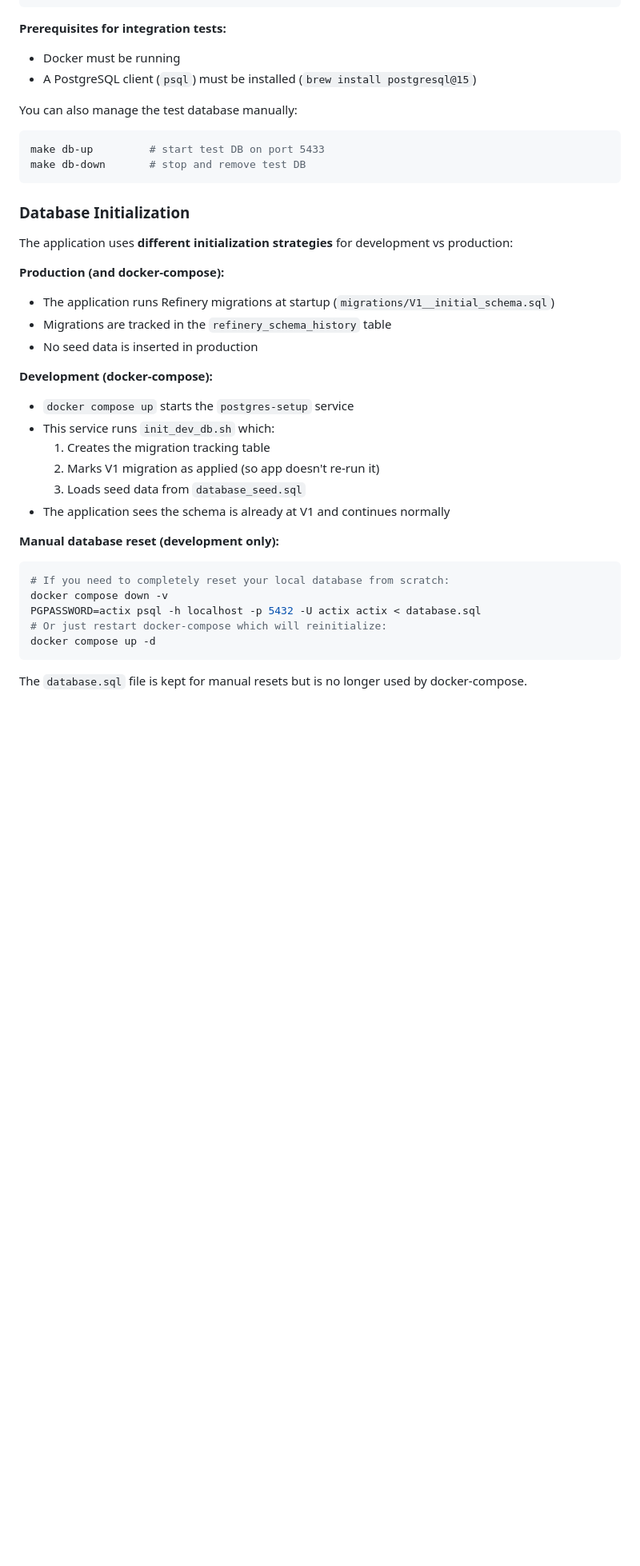
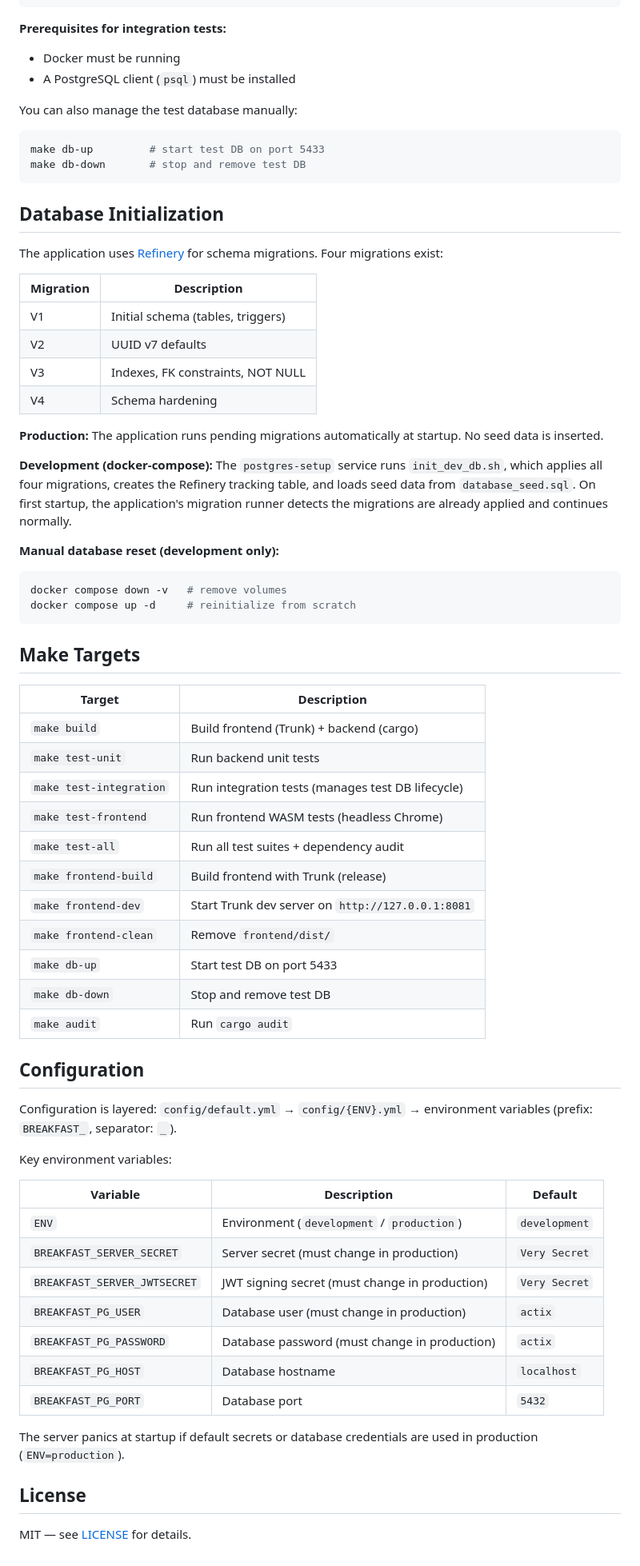
Before and after one commit to Ralph-Zitz/omp-breakfast, a Markdown page: README.md, the part around one of its changes. Shown at 80% size. GitHub-like rendering; blank space fills up the shorter version.

````diff
--- a/README.md
+++ b/README.md
@@ -56,36 +86,69 @@ make test-all
 - Docker must be running
-- A PostgreSQL client (`psql`) must be installed (`brew install postgresql@15`)
+- A PostgreSQL client (`psql`) must be installed
 
 You can also manage the test database manually:
+
 ```bash
 make db-up         # start test DB on port 5433
 make db-down       # stop and remove test DB
 ```
 
-### Database Initialization
+## Database Initialization
 
-The application uses **different initialization strategies** for development vs production:
+The application uses [Refinery](https://github.com/rust-db/refinery) for schema migrations. Four migrations exist:
 
-**Production (and docker-compose):**
-- The application runs Refinery migrations at startup (`migrations/V1__initial_schema.sql`)
-- Migrations are tracked in the `refinery_schema_history` table
-- No seed data is inserted in production
+| Migration | Description |
+| --- | --- |
+| V1 | Initial schema (tables, triggers) |
+| V2 | UUID v7 defaults |
+| V3 | Indexes, FK constraints, NOT NULL |
+| V4 | Schema hardening |
 
-**Development (docker-compose):**
-- `docker compose up` starts the `postgres-setup` service
-- This service runs `init_dev_db.sh` which:
-  1. Creates the migration tracking table
-  2. Marks V1 migration as applied (so app doesn't re-run it)
-  3. Loads seed data from `database_seed.sql`
-- The application sees the schema is already at V1 and continues normally
+**Production:** The application runs pending migrations automatically at startup. No seed data is inserted.
+
+**Development (docker-compose):** The `postgres-setup` service runs `init_dev_db.sh`, which applies all four migrations, creates the Refinery tracking table, and loads seed data from `database_seed.sql`. On first startup, the application's migration runner detects the migrations are already applied and continues normally.
 
 **Manual database reset (development only):**
+
 ```bash
-# If you need to completely reset your local database from scratch:
-docker compose down -v
-PGPASSWORD=actix psql -h localhost -p 5432 -U actix actix < database.sql
-# Or just restart docker-compose which will reinitialize:
-docker compose up -d
+docker compose down -v   # remove volumes
+docker compose up -d     # reinitialize from scratch
 ```
 
-The `database.sql` file is kept for manual resets but is no longer used by docker-compose.
+## Make Targets
+
+| Target | Description |
+| --- | --- |
+| `make build` | Build frontend (Trunk) + backend (cargo) |
+| `make test-unit` | Run backend unit tests |
+| `make test-integration` | Run integration tests (manages test DB lifecycle) |
+| `make test-frontend` | Run frontend WASM tests (headless Chrome) |
+| `make test-all` | Run all test suites + dependency audit |
+| `make frontend-build` | Build frontend with Trunk (release) |
+| `make frontend-dev` | Start Trunk dev server on `http://127.0.0.1:8081` |
+| `make frontend-clean` | Remove `frontend/dist/` |
+| `make db-up` | Start test DB on port 5433 |
+| `make db-down` | Stop and remove test DB |
+| `make audit` | Run `cargo audit` |
+
+## Configuration
+
+Configuration is layered: `config/default.yml` → `config/{ENV}.yml` → environment variables (prefix: `BREAKFAST_`, separator: `_`).
+
+Key environment variables:
+
+| Variable | Description | Default |
+| --- | --- | --- |
+| `ENV` | Environment (`development` / `production`) | `development` |
+| `BREAKFAST_SERVER_SECRET` | Server secret (must change in production) | `Very Secret` |
+| `BREAKFAST_SERVER_JWTSECRET` | JWT signing secret (must change in production) | `Very Secret` |
+| `BREAKFAST_PG_USER` | Database user (must change in production) | `actix` |
+| `BREAKFAST_PG_PASSWORD` | Database password (must change in production) | `actix` |
+| `BREAKFAST_PG_HOST` | Database hostname | `localhost` |
+| `BREAKFAST_PG_PORT` | Database port | `5432` |
+
+The server panics at startup if default secrets or database credentials are used in production (`ENV=production`).
+
+## License
+
+MIT — see [LICENSE](LICENSE) for details.
````
Also changed, not shown: other parts of README.md (+61 -31 lines).
